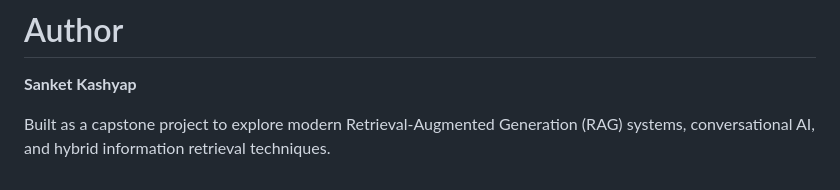
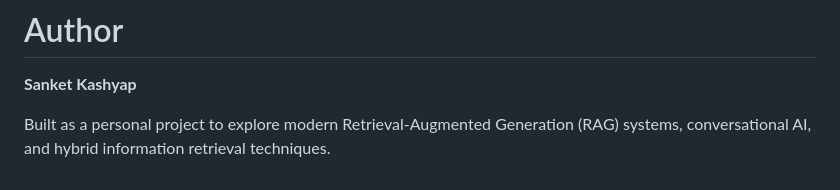
Before and after one commit to Sanket254/DocuMind---A-Conversational-AI-Document-Assistant, a Markdown page: README.md, the part around the change. Rendered like a GitHub page.

```diff
--- a/README.md
+++ b/README.md
@@ -347,4 +347,4 @@ Demo GIF Placeholder
 
 **Sanket Kashyap**
 
-Built as a capstone project to explore modern Retrieval-Augmented Generation (RAG) systems, conversational AI, and hybrid information retrieval techniques.
+Built as a personal project to explore modern Retrieval-Augmented Generation (RAG) systems, conversational AI, and hybrid information retrieval techniques.
```
